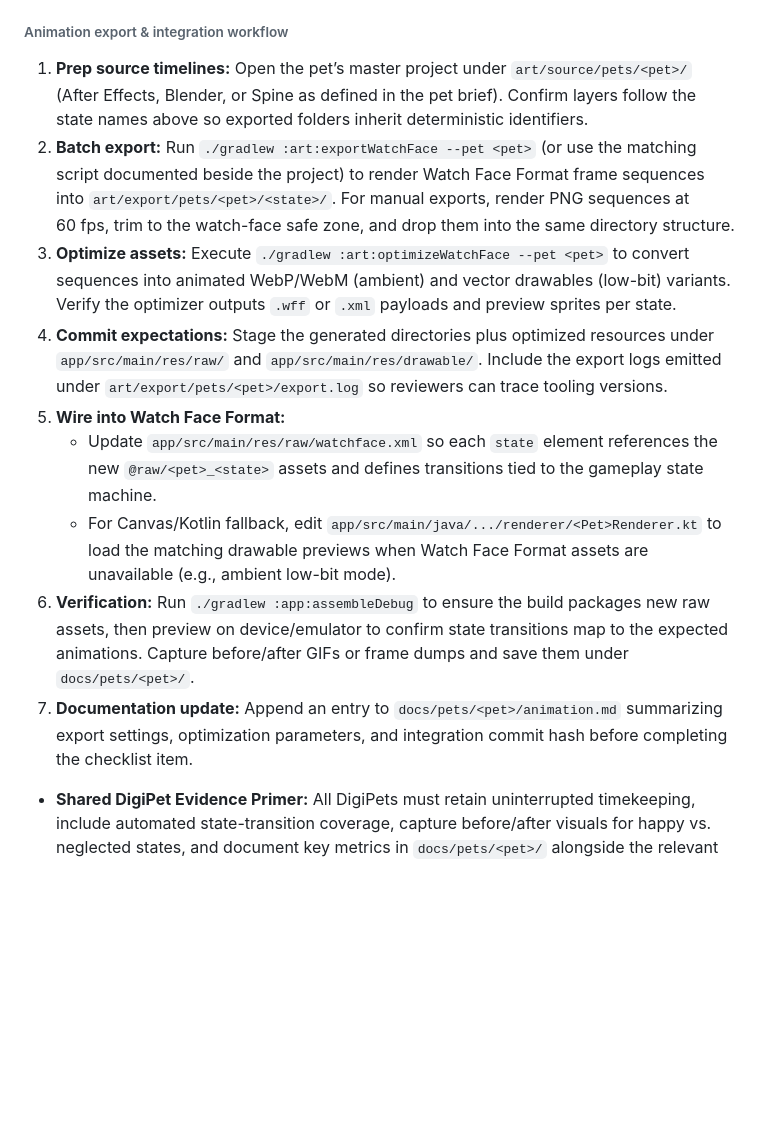
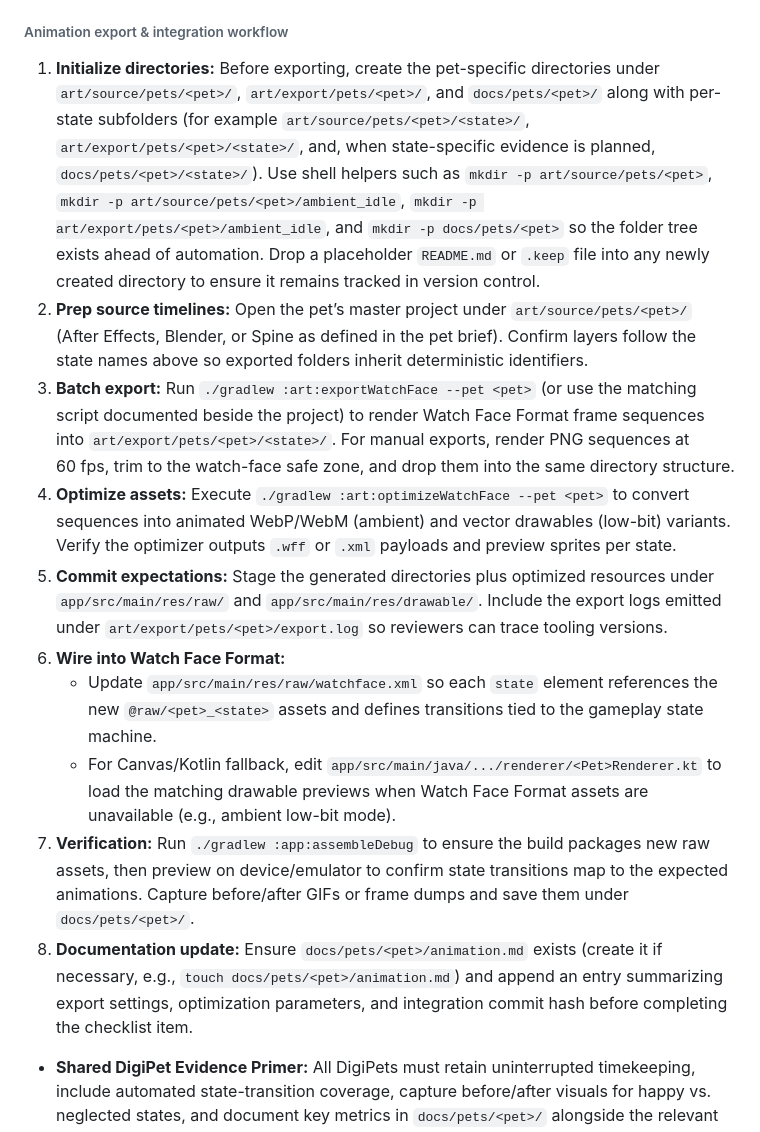
Before and after one commit to LonghornSneal/Test, a Markdown page: AGENTS.md, the part around the change. Drawn GitHub-style; blank space fills up the shorter version.

Commit message:
Clarify animation export directory setup

```diff
--- a/AGENTS.md
+++ b/AGENTS.md
@@ -82,15 +82,16 @@
 
 ###### Animation export & integration workflow
 
-1. **Prep source timelines:** Open the pet’s master project under `art/source/pets/<pet>/` (After Effects, Blender, or Spine as defined in the pet brief). Confirm layers follow the state names above so exported folders inherit deterministic identifiers.
-2. **Batch export:** Run `./gradlew :art:exportWatchFace --pet <pet>` (or use the matching script documented beside the project) to render Watch Face Format frame sequences into `art/export/pets/<pet>/<state>/`. For manual exports, render PNG sequences at 60 fps, trim to the watch-face safe zone, and drop them into the same directory structure.
-3. **Optimize assets:** Execute `./gradlew :art:optimizeWatchFace --pet <pet>` to convert sequences into animated WebP/WebM (ambient) and vector drawables (low-bit) variants. Verify the optimizer outputs `.wff` or `.xml` payloads and preview sprites per state.
-4. **Commit expectations:** Stage the generated directories plus optimized resources under `app/src/main/res/raw/` and `app/src/main/res/drawable/`. Include the export logs emitted under `art/export/pets/<pet>/export.log` so reviewers can trace tooling versions.
-5. **Wire into Watch Face Format:**
+1. **Initialize directories:** Before exporting, create the pet-specific directories under `art/source/pets/<pet>/`, `art/export/pets/<pet>/`, and `docs/pets/<pet>/` along with per-state subfolders (for example `art/source/pets/<pet>/<state>/`, `art/export/pets/<pet>/<state>/`, and, when state-specific evidence is planned, `docs/pets/<pet>/<state>/`). Use shell helpers such as `mkdir -p art/source/pets/<pet>`, `mkdir -p art/source/pets/<pet>/ambient_idle`, `mkdir -p art/export/pets/<pet>/ambient_idle`, and `mkdir -p docs/pets/<pet>` so the folder tree exists ahead of automation. Drop a placeholder `README.md` or `.keep` file into any newly created directory to ensure it remains tracked in version control.
+2. **Prep source timelines:** Open the pet’s master project under `art/source/pets/<pet>/` (After Effects, Blender, or Spine as defined in the pet brief). Confirm layers follow the state names above so exported folders inherit deterministic identifiers.
+3. **Batch export:** Run `./gradlew :art:exportWatchFace --pet <pet>` (or use the matching script documented beside the project) to render Watch Face Format frame sequences into `art/export/pets/<pet>/<state>/`. For manual exports, render PNG sequences at 60 fps, trim to the watch-face safe zone, and drop them into the same directory structure.
+4. **Optimize assets:** Execute `./gradlew :art:optimizeWatchFace --pet <pet>` to convert sequences into animated WebP/WebM (ambient) and vector drawables (low-bit) variants. Verify the optimizer outputs `.wff` or `.xml` payloads and preview sprites per state.
+5. **Commit expectations:** Stage the generated directories plus optimized resources under `app/src/main/res/raw/` and `app/src/main/res/drawable/`. Include the export logs emitted under `art/export/pets/<pet>/export.log` so reviewers can trace tooling versions.
+6. **Wire into Watch Face Format:**
    - Update `app/src/main/res/raw/watchface.xml` so each `state` element references the new `@raw/<pet>_<state>` assets and defines transitions tied to the gameplay state machine.
    - For Canvas/Kotlin fallback, edit `app/src/main/java/.../renderer/<Pet>Renderer.kt` to load the matching drawable previews when Watch Face Format assets are unavailable (e.g., ambient low-bit mode).
-6. **Verification:** Run `./gradlew :app:assembleDebug` to ensure the build packages new raw assets, then preview on device/emulator to confirm state transitions map to the expected animations. Capture before/after GIFs or frame dumps and save them under `docs/pets/<pet>/`.
-7. **Documentation update:** Append an entry to `docs/pets/<pet>/animation.md` summarizing export settings, optimization parameters, and integration commit hash before completing the checklist item.
+7. **Verification:** Run `./gradlew :app:assembleDebug` to ensure the build packages new raw assets, then preview on device/emulator to confirm state transitions map to the expected animations. Capture before/after GIFs or frame dumps and save them under `docs/pets/<pet>/`.
+8. **Documentation update:** Ensure `docs/pets/<pet>/animation.md` exists (create it if necessary, e.g., `touch docs/pets/<pet>/animation.md`) and append an entry summarizing export settings, optimization parameters, and integration commit hash before completing the checklist item.
 - **Shared DigiPet Evidence Primer:** All DigiPets must retain uninterrupted timekeeping, include automated state-transition coverage, capture before/after visuals for happy vs. neglected states, and document key metrics in `docs/pets/<pet>/` alongside the relevant gradle command log. Reference this primer in each pet-specific acceptance checklist.
 
 #### Sensor-Driven DigiPets
```
